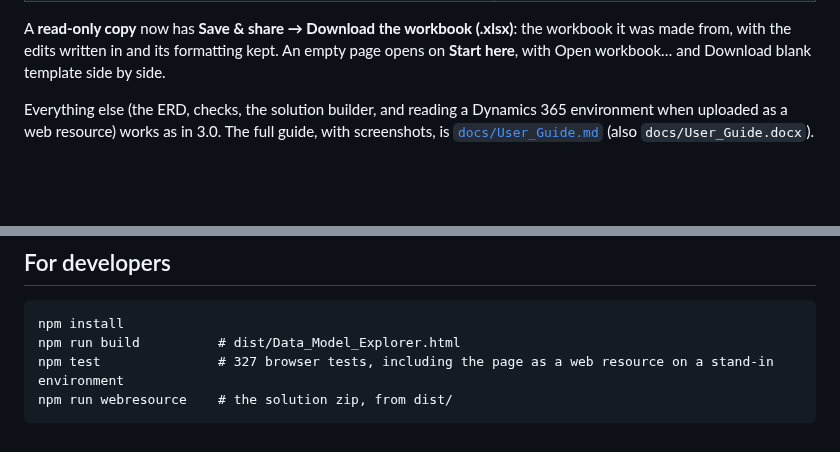
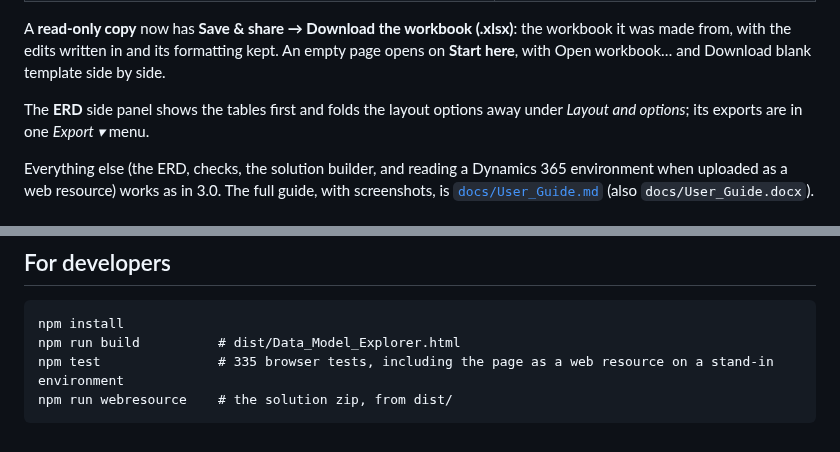
Before and after one commit to Sebgedge87/SharePointPCF, a Markdown page: data-model-explorer-v4/README.md, 2 parts joined by grey strips. Drawn GitHub-style; blank space fills up the shorter version.

````diff
--- a/data-model-explorer-v4/README.md
+++ b/data-model-explorer-v4/README.md
@@ -19,6 +19,9 @@ The header now has fewer buttons, in the order you work:
 A **read-only copy** now has **Save & share → Download the workbook (.xlsx)**: the workbook it was made from, with the
 edits written in and its formatting kept. An empty page opens on **Start here**, with Open workbook… and Download blank
 template side by side.
+
+The **ERD** side panel shows the tables first and folds the layout options away under *Layout and options*; its exports
+are in one *Export ▾* menu.
 
 Everything else (the ERD, checks, the solution builder, and reading a Dynamics 365 environment when uploaded as a web
 resource) works as in 3.0. The full guide, with screenshots, is [`docs/User_Guide.md`](docs/User_Guide.md) (also
@@ -45,6 +48,6 @@ Then open `https://<your-org>.crm.dynamics.com/WebResources/formus_/dme/DataMode
 ```
 npm install
 npm run build          # dist/Data_Model_Explorer.html
-npm test               # 327 browser tests, including the page as a web resource on a stand-in environment
+npm test               # 335 browser tests, including the page as a web resource on a stand-in environment
 npm run webresource    # the solution zip, from dist/
 ```
````
Also changed, not shown: data-model-explorer-v4/CHANGES.md (+7 -1 lines), data-model-explorer-v4/docs/User_Guide.md (+8 -5 lines), data-model-explorer-v4/docs/images/05-erd.png, data-model-explorer-v4/docs/images/18-erd-eyes.png, 9 other files.
